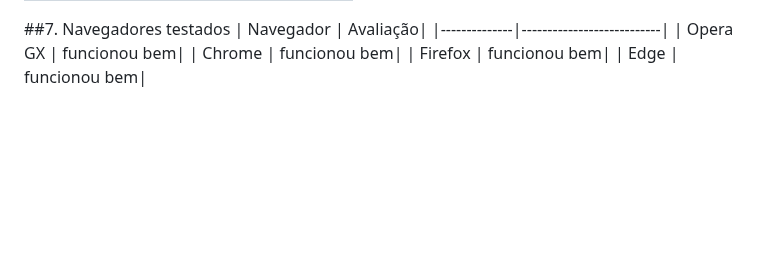
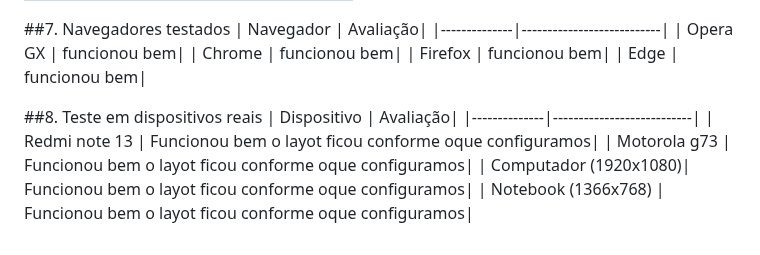
Before and after one commit to SaldanhagDev/Auto-Guia-GG, a Markdown page: README.md, the part around the change. Drawn GitHub-style; blank space fills up the shorter version.

```diff
--- a/README.md
+++ b/README.md
@@ -84,3 +84,12 @@ https://saldanhagdev.github.io/Auto-Guia-GG
 | Chrome       | funcionou bem|
 | Firefox      | funcionou bem|
 | Edge         | funcionou bem|
+
+
+##8. Teste em dispositivos reais
+| Dispositivo   | Avaliação|
+|--------------|---------------------------|
+| Redmi note 13 | Funcionou bem o layot ficou conforme oque configuramos|
+| Motorola g73  | Funcionou bem o layot ficou conforme oque configuramos|
+| Computador (1920x1080)| Funcionou bem o layot ficou conforme oque configuramos|
+| Notebook (1366x768) | Funcionou bem o layot ficou conforme oque configuramos|
```
